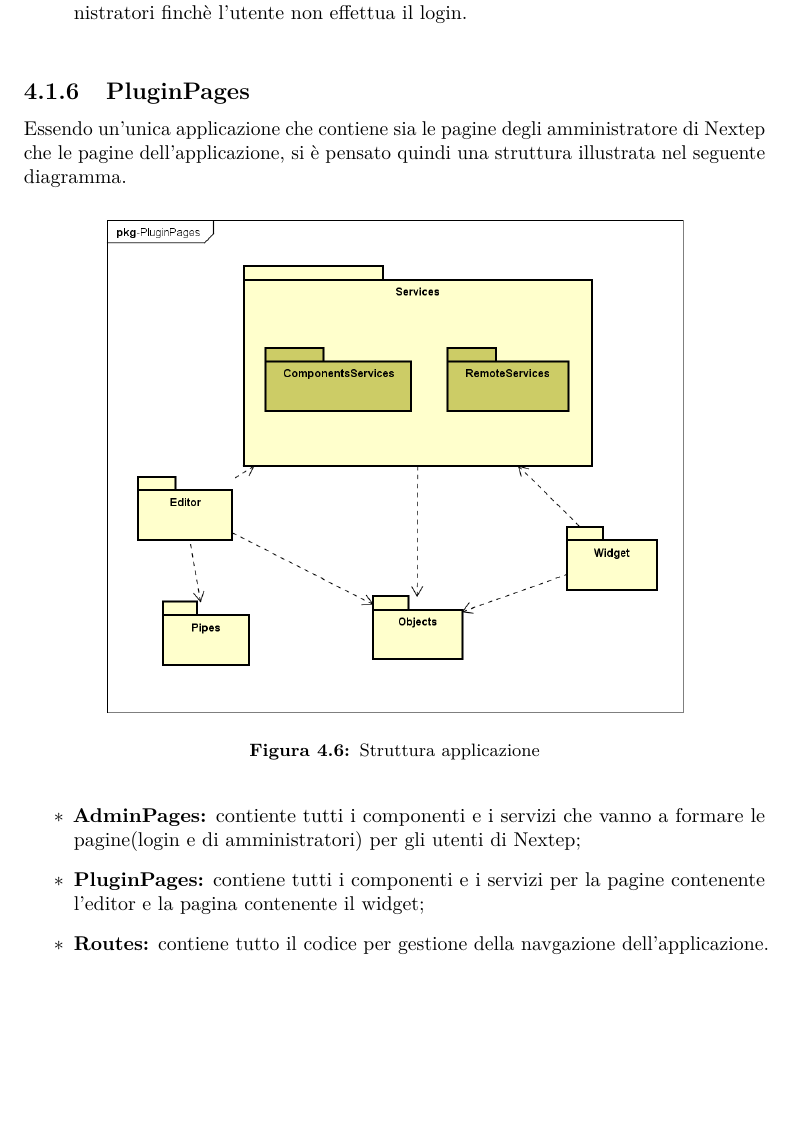
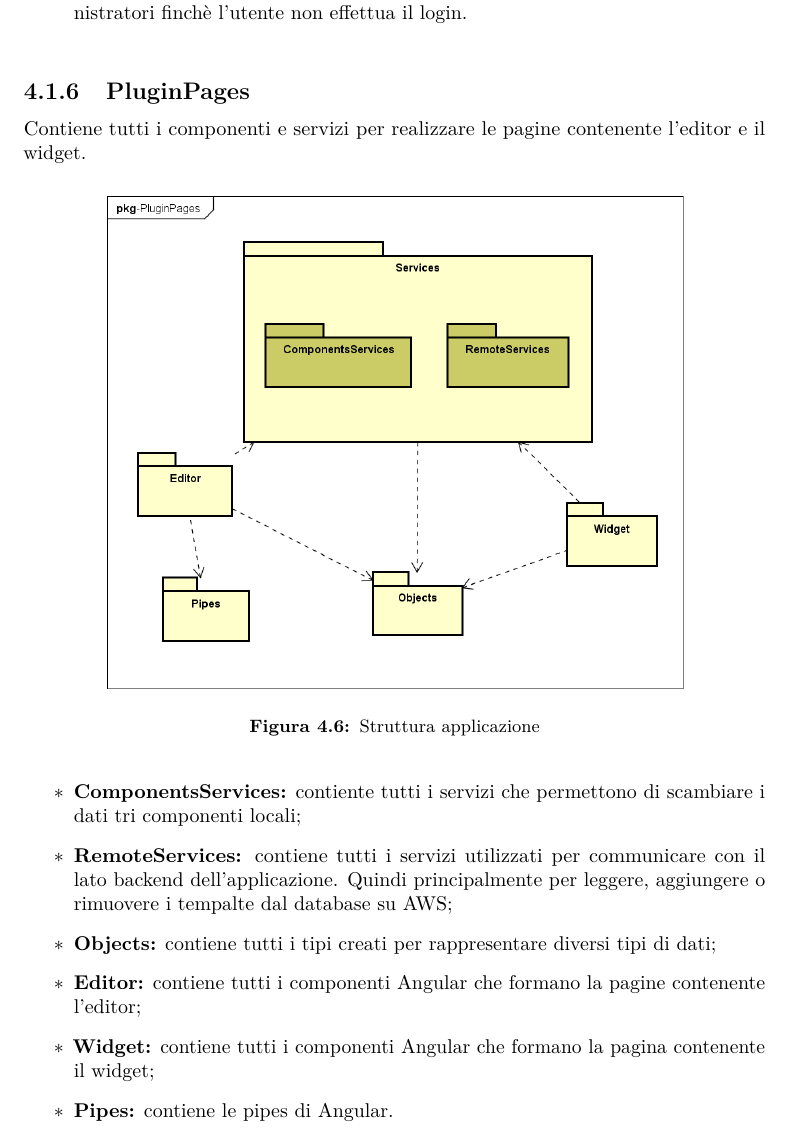
Before and after one commit to PSingh-Unipd/tesi, a LaTeX thesis (tesi.tex, which reads capitoli/capitolo-5.tex): part of page 35 of 51, cut so that both start at the same text, the shorter picture padded with empty space. Compiled offline with pdfLaTeX.

Commit message:
progettazione

```diff
--- a/capitoli/capitolo-5.tex
+++ b/capitoli/capitolo-5.tex
@@ -71,16 +71,19 @@ Essendo un'unica applicazione che contiene sia le pagine degli amministratore di
 	\\
 \end{itemize}
 \subsection{PluginPages}
-Essendo un'unica applicazione che contiene sia le pagine degli amministratore di Nextep che le pagine dell'applicazione, si è pensato quindi una struttura illustrata nel seguente diagramma.
+Contiene tutti i componenti e servizi per realizzare le pagine contenente l'editor e il widget.
 \begin{figure}[!h]
 	\centering
 	\includegraphics[width=0.8\columnwidth]{prog/pluginpages}
 	\caption{Struttura applicazione}
 \end{figure}
 \begin{itemize}
-	\item \textbf{AdminPages:} contiente tutti i componenti e i servizi che vanno a formare le pagine(login e di amministratori) per gli utenti di Nextep;
-	\item \textbf{PluginPages:} contiene tutti i componenti e i servizi per la pagine contenente l'editor e la pagina contenente il widget;
-	\item \textbf{Routes:} contiene tutto il codice per gestione della navgazione dell'applicazione.
+	\item \textbf{ComponentsServices:} contiente tutti i servizi che permettono di scambiare i dati tri componenti locali;
+	\item \textbf{RemoteServices:} contiene tutti i servizi utilizzati per communicare con il lato backend dell'applicazione. Quindi principalmente per leggere, aggiungere o rimuovere i tempalte dal database su AWS;
+	\item \textbf{Objects:} contiene tutti i tipi creati per rappresentare diversi tipi di dati;
+	\item \textbf{Editor:} contiene tutti i componenti Angular che formano la pagine contenente l'editor;
+	\item \textbf{Widget:} contiene tutti i componenti Angular che formano la pagina contenente il widget;
+	\item \textbf{Pipes:} contiene le pipes di  Angular.
 \end{itemize}
 \newpage
 \subsection{AdminPages}
```
Also changed, not shown: tesi.pdf, capitoli/capitolo-5.tex (1 more changed lines).
